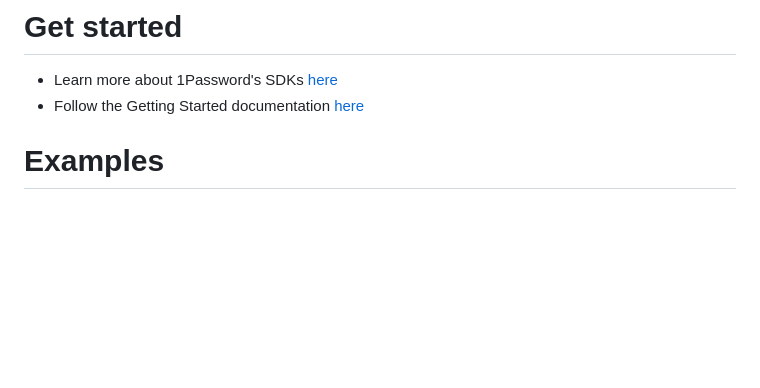
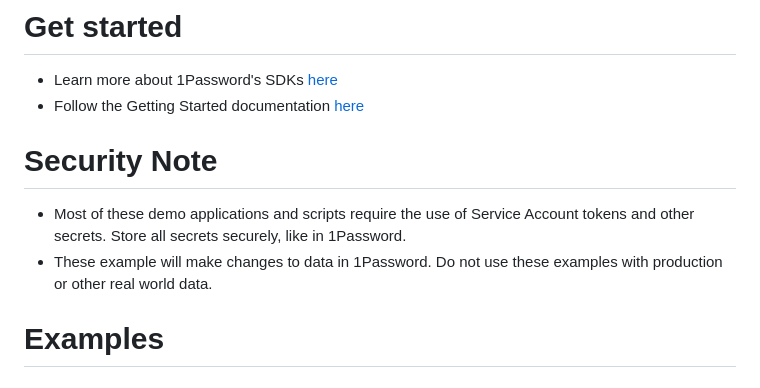
Before and after one commit to 1Password/solutions, a Markdown page: onepassword_sdks/README.md, the part around the change. GitHub-like rendering; blank space fills up the shorter version.

Commit message:
adding security callout

```diff
--- a/onepassword_sdks/README.md
+++ b/onepassword_sdks/README.md
@@ -10,6 +10,10 @@ These examples are not intended to be used for production purposes. They are int
 # Get started
 * Learn more about 1Password's SDKs [here](https://developer.1password.com/docs/sdks)
 * Follow the Getting Started documentation [here](https://developer.1password.com/docs/sdks/setup-tutorial)
+
+# Security Note
+* Most of these demo applications and scripts require the use of Service Account tokens and other secrets. Store all secrets securely, like in 1Password.
+* These example will make changes to data in 1Password. Do not use these examples with production or other real world data.
 
 # Examples
 
```
